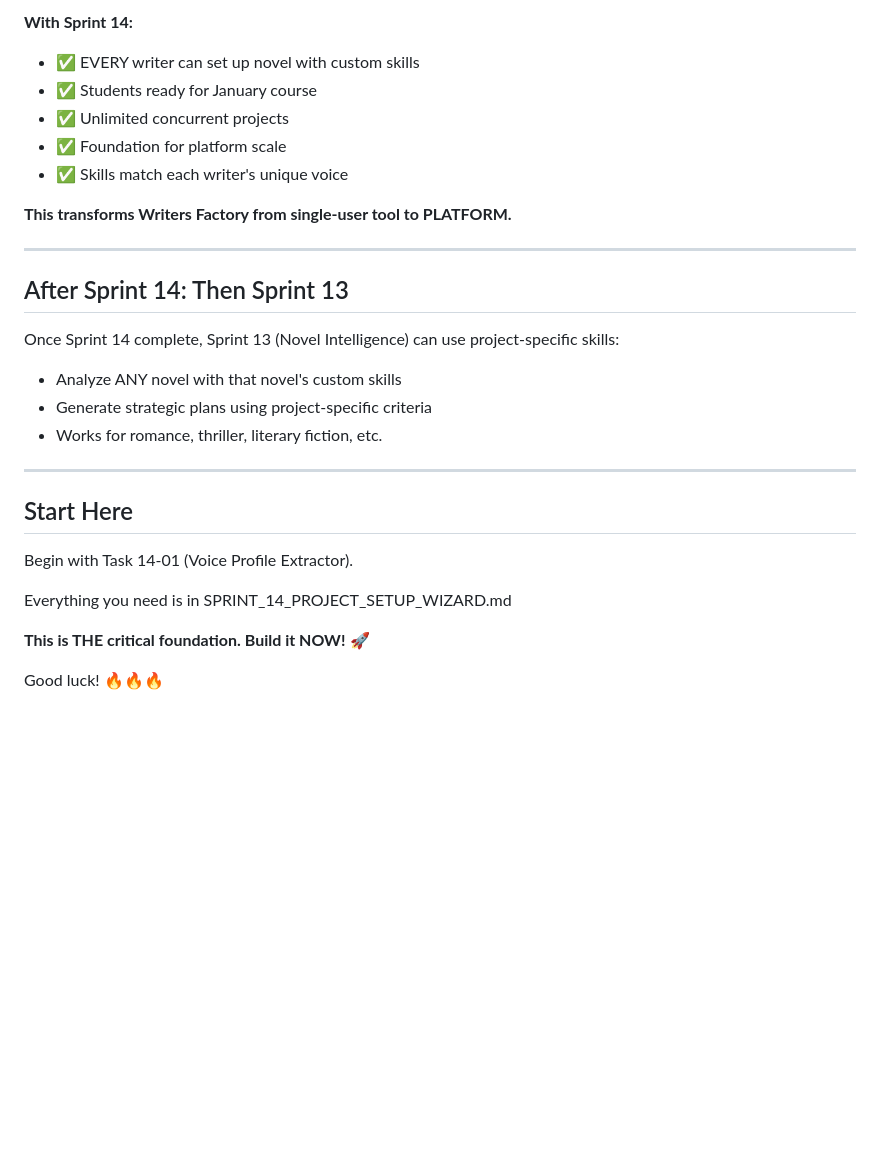
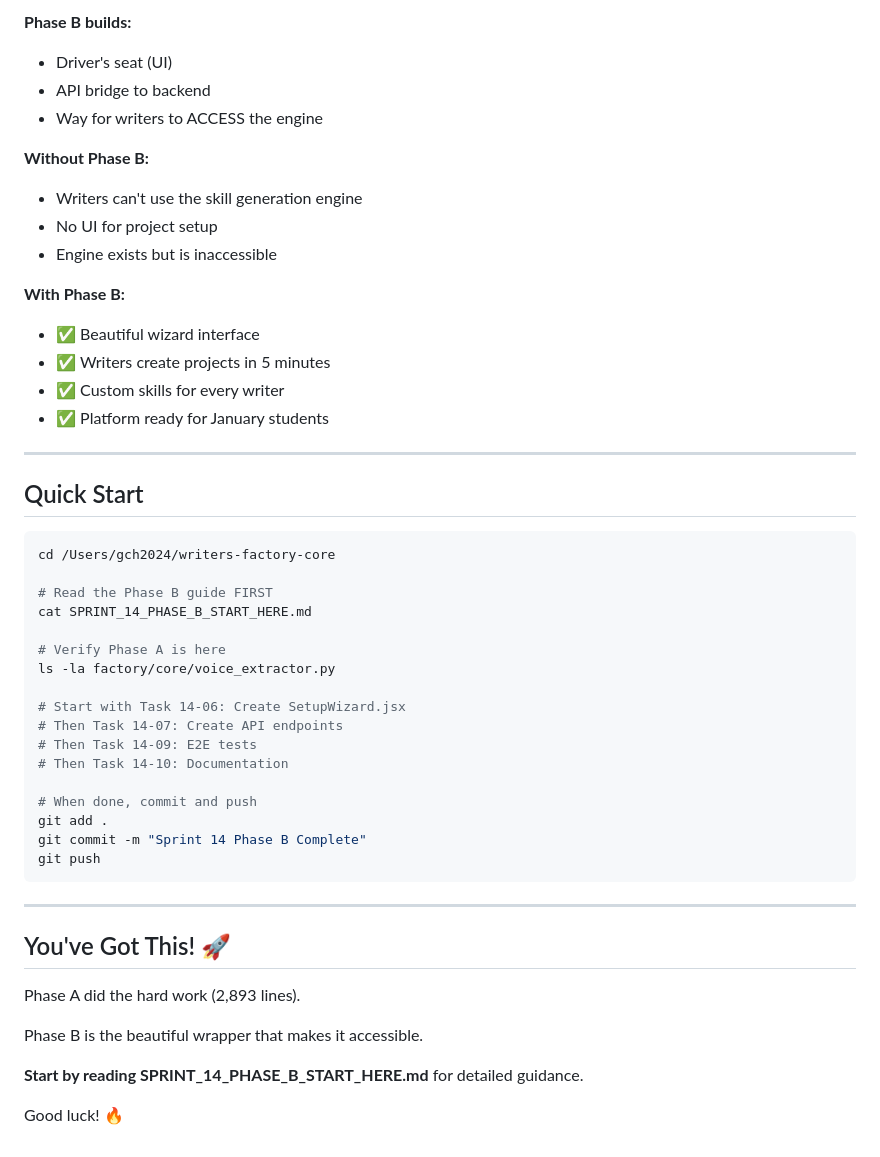
Before and after one commit to gcharris/writers-factory-core, a Markdown page: PROMPT_FOR_CLOUD_AGENT.md, the part around one of its changes. Rendered like a GitHub page; blank space fills up the shorter version.

````diff
--- a/PROMPT_FOR_CLOUD_AGENT.md
+++ b/PROMPT_FOR_CLOUD_AGENT.md
@@ -149,30 +108,52 @@ Sprint 14 complete when:
 
-**With Sprint 14:**
-- ✅ EVERY writer can set up novel with custom skills
-- ✅ Students ready for January course
-- ✅ Unlimited concurrent projects
-- ✅ Foundation for platform scale
-- ✅ Skills match each writer's unique voice
+**Phase B builds:**
+- Driver's seat (UI)
+- API bridge to backend
+- Way for writers to ACCESS the engine
 
-**This transforms Writers Factory from single-user tool to PLATFORM.**
+**Without Phase B:**
+- Writers can't use the skill generation engine
+- No UI for project setup
+- Engine exists but is inaccessible
+
+**With Phase B:**
+- ✅ Beautiful wizard interface
+- ✅ Writers create projects in 5 minutes
+- ✅ Custom skills for every writer
+- ✅ Platform ready for January students
 
 ---
 
-## After Sprint 14: Then Sprint 13
+## Quick Start
 
-Once Sprint 14 complete, Sprint 13 (Novel Intelligence) can use project-specific skills:
-- Analyze ANY novel with that novel's custom skills
-- Generate strategic plans using project-specific criteria
-- Works for romance, thriller, literary fiction, etc.
+```bash
+cd /Users/gch2024/writers-factory-core
+
+# Read the Phase B guide FIRST
+cat SPRINT_14_PHASE_B_START_HERE.md
+
+# Verify Phase A is here
+ls -la factory/core/voice_extractor.py
+
+# Start with Task 14-06: Create SetupWizard.jsx
+# Then Task 14-07: Create API endpoints
+# Then Task 14-09: E2E tests
+# Then Task 14-10: Documentation
+
+# When done, commit and push
+git add .
+git commit -m "Sprint 14 Phase B Complete"
+git push
+```
 
 ---
 
-## Start Here
+## You've Got This! 🚀
 
-Begin with Task 14-01 (Voice Profile Extractor).
+Phase A did the hard work (2,893 lines).
 
-Everything you need is in SPRINT_14_PROJECT_SETUP_WIZARD.md
+Phase B is the beautiful wrapper that makes it accessible.
 
-**This is THE critical foundation. Build it NOW!** 🚀
+**Start by reading SPRINT_14_PHASE_B_START_HERE.md** for detailed guidance.
 
-Good luck! 🔥🔥🔥
+Good luck! 🔥
````
Also changed, not shown: other parts of PROMPT_FOR_CLOUD_AGENT.md (+72 -113 lines).
